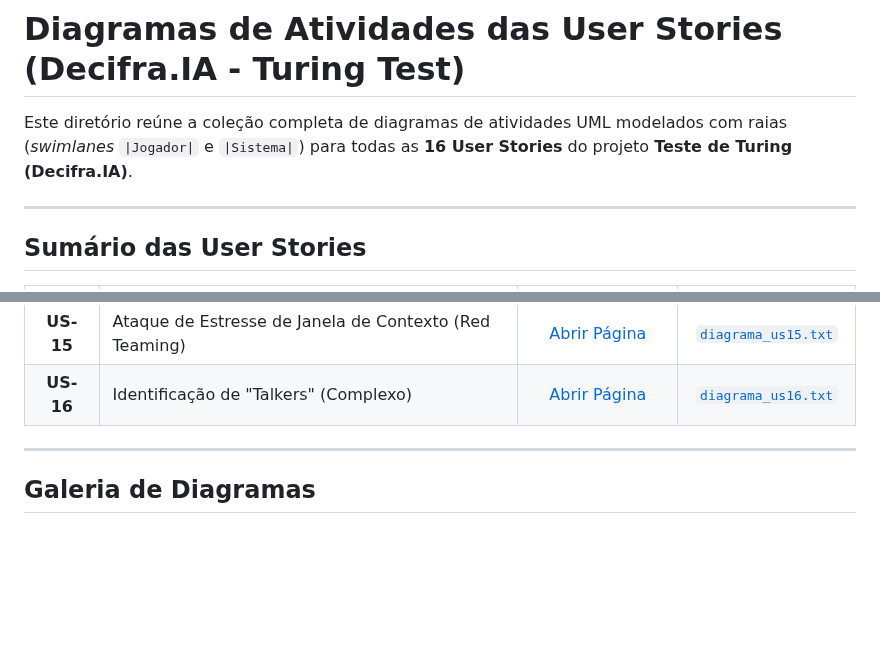
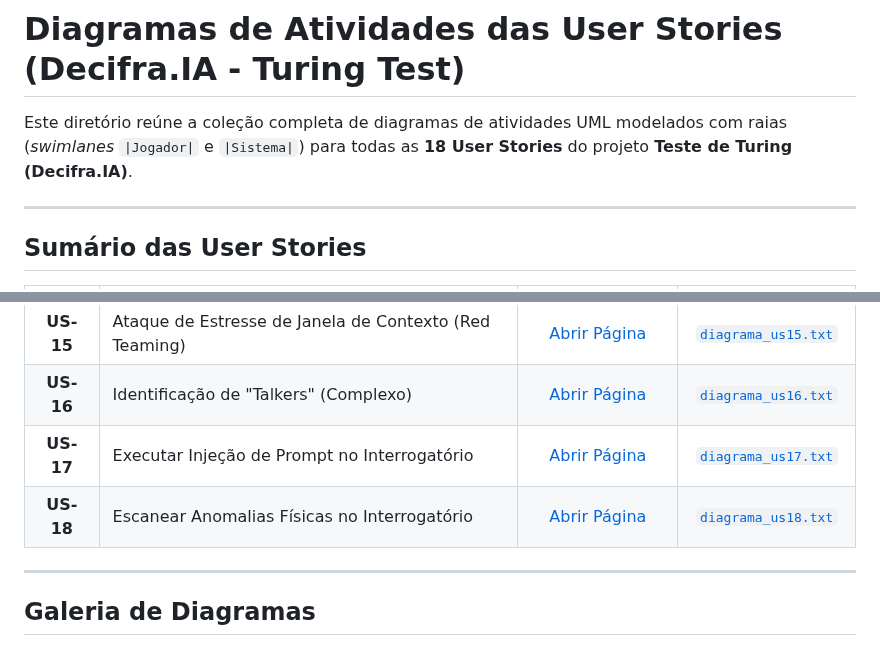
Before and after one commit to bogosorted/TuringTest, a Markdown page: docs/diagramas/README.md, 2 parts joined by grey strips. Drawn GitHub-style; blank space fills up the shorter version.

```diff
--- a/docs/diagramas/README.md
+++ b/docs/diagramas/README.md
@@ -1,6 +1,6 @@
 # Diagramas de Atividades das User Stories (Decifra.IA - Turing Test)
 
-Este diretório reúne a coleção completa de diagramas de atividades UML modelados com raias (*swimlanes* `|Jogador|` e `|Sistema|`) para todas as **16 User Stories** do projeto **Teste de Turing (Decifra.IA)**.
+Este diretório reúne a coleção completa de diagramas de atividades UML modelados com raias (*swimlanes* `|Jogador|` e `|Sistema|`) para todas as **18 User Stories** do projeto **Teste de Turing (Decifra.IA)**.
 
 ---
 
@@ -24,6 +24,8 @@ Este diretório reúne a coleção completa de diagramas de atividades UML model
 | **US-14** | Tutorial de Gameplay e Introdução à Investigação | [Abrir Página](./US-14.md) | [`diagrama_us14.txt`](./diagrama_us14.txt) |
 | **US-15** | Ataque de Estresse de Janela de Contexto (Red Teaming) | [Abrir Página](./US-15.md) | [`diagrama_us15.txt`](./diagrama_us15.txt) |
 | **US-16** | Identificação de "Talkers" (Complexo) | [Abrir Página](./US-16.md) | [`diagrama_us16.txt`](./diagrama_us16.txt) |
+| **US-17** | Executar Injeção de Prompt no Interrogatório | [Abrir Página](./US-17.md) | [`diagrama_us17.txt`](./diagrama_us17.txt) |
+| **US-18** | Escanear Anomalias Físicas no Interrogatório | [Abrir Página](./US-18.md) | [`diagrama_us18.txt`](./diagrama_us18.txt) |
 
 ---
 
```
Also changed, not shown: other parts of docs/diagramas/README.md (+15 -0 lines), docs/diagramas/US-17.md (added, +28 -0 lines), docs/diagramas/US-18.md (added, +28 -0 lines), docs/prototipacao/README.md (+2 -0 lines), docs/diagramas/diagrama_us17.png (added), docs/diagramas/diagrama_us18.png (added), 2 other files.
